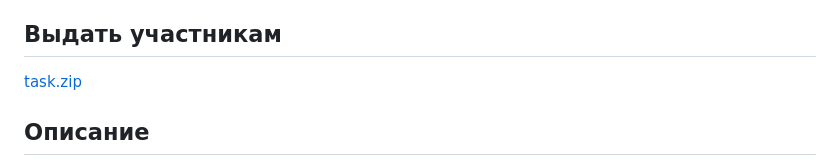
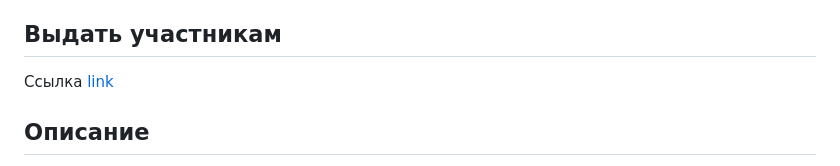
Before and after one commit to DUCKERZ-HUB/NeoQUEST-2024, a Markdown page: Recruiter/WRITEUP.md, the part around the change. Drawn GitHub-style.

```diff
--- a/Recruiter/WRITEUP.md
+++ b/Recruiter/WRITEUP.md
@@ -4,7 +4,7 @@
 > Год назад я завалил ЕГЭ по информатике, после чего мой учитель сказал, что я никогда не устроюсь работать программистом... но ведь я и не программист...
 
 ## Выдать участникам
-[task.zip](public/task.zip)
+Ссылка [link](public/)
 
 ## Описание
 Необходимо реализовать XSS с использованием страницы info.php, а также подобрать необходимый пароль с помощью php type juggling
```
